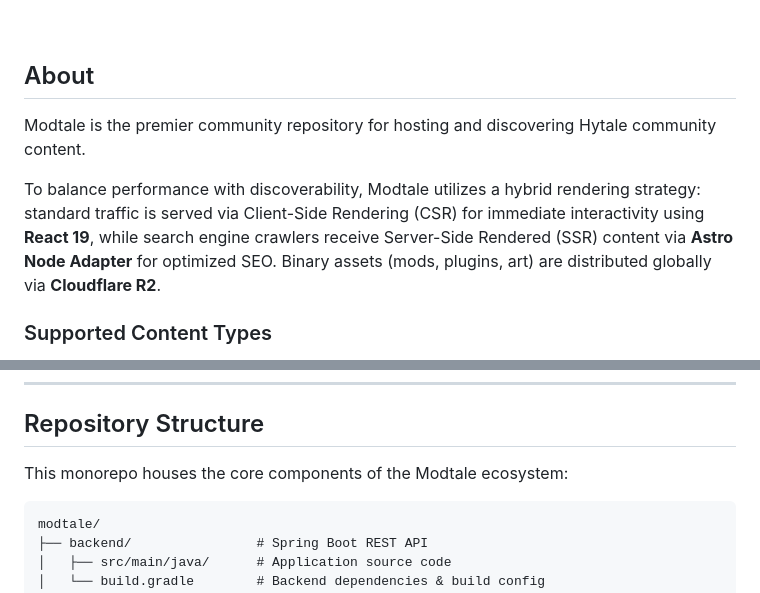
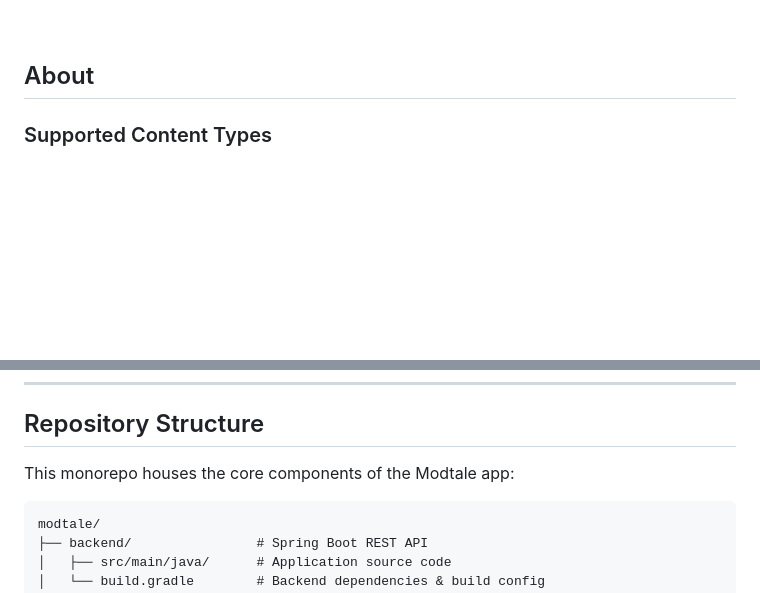
Before and after one commit to Modtale/modtale, a Markdown page: README.md, 2 parts joined by grey strips. Rendered like a GitHub page; blank space fills up the shorter version.

````diff
--- a/README.md
+++ b/README.md
@@ -21,10 +21,6 @@
 
 ## About
 
-Modtale is the premier community repository for hosting and discovering Hytale community content.
-
-To balance performance with discoverability, Modtale utilizes a hybrid rendering strategy: standard traffic is served via Client-Side Rendering (CSR) for immediate interactivity using **React 19**, while search engine crawlers receive Server-Side Rendered (SSR) content via **Astro Node Adapter** for optimized SEO. Binary assets (mods, plugins, art) are distributed globally via **Cloudflare R2**.
-
 ### Supported Content Types
 
 Modtale is engineered to support the specific file structures and metadata requirements of Hytale's modification system:
@@ -39,7 +35,7 @@ Modtale is engineered to support the specific file structures and metadata requi
 
 ## Repository Structure
 
-This monorepo houses the core components of the Modtale ecosystem:
+This monorepo houses the core components of the Modtale app:
 
 ```text
 modtale/
````
